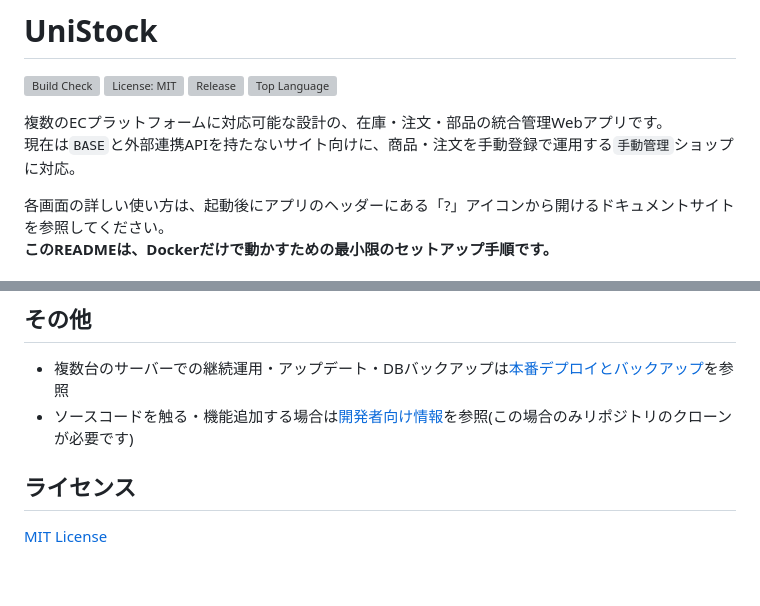
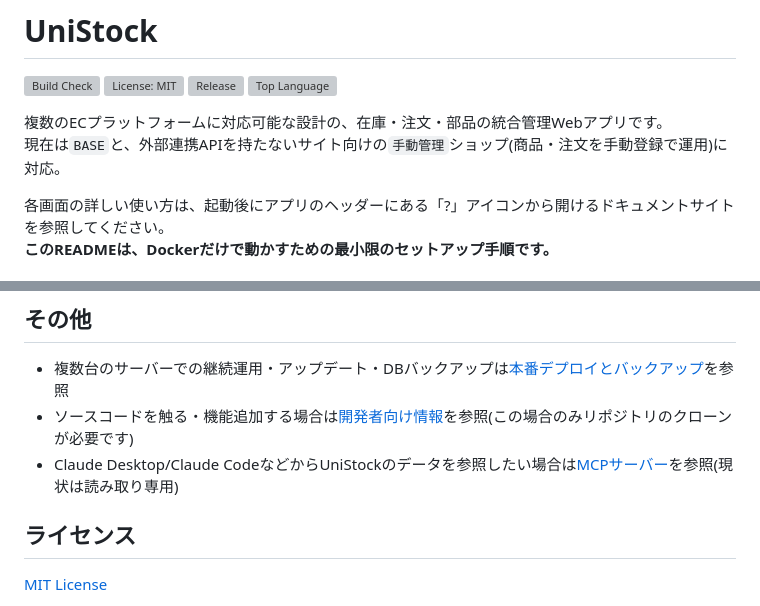
Before and after one commit to 4mplelab/unistock, a Markdown page: README.md, 2 parts joined by grey strips. GitHub-like rendering; blank space fills up the shorter version; grey boxes are pictures that could not be loaded.

Commit message:
READMEの係り受けが曖昧だった一文を修正
「現在はBASEと外部連携APIを持たないサイト向けに...手動管理ショップに対応」が、
「BASEと外部連携APIを持たないサイト」を並列させているように読めたため、
手動管理ショップの説明をひとまとまりに整理した。

Co-Authored-By: Claude Sonnet 5 <noreply@anthropic.com>
Claude-Session: https://claude.ai/code/session_01Rs6j7dbNi65YyotpCEo4ik

```diff
--- a/README.md
+++ b/README.md
@@ -6,7 +6,7 @@
 [![Top Language](https://img.shields.io/github/languages/top/4mplelab/unistock)](#技術構成)
 
 複数のECプラットフォームに対応可能な設計の、在庫・注文・部品の統合管理Webアプリです。
-現在は`BASE`と外部連携APIを持たないサイト向けに、商品・注文を手動登録で運用する`手動管理`ショップに対応。
+現在は`BASE`と、外部連携APIを持たないサイト向けの`手動管理`ショップ(商品・注文を手動登録で運用)に対応。
 
 各画面の詳しい使い方は、起動後にアプリのヘッダーにある「?」アイコンから開けるドキュメントサイトを参照してください。
 **このREADMEは、Dockerだけで動かすための最小限のセットアップ手順です。**
@@ -111,6 +111,7 @@ ECサイトのアカウントもログイン用の設定も一切不要です。
 
 - 複数台のサーバーでの継続運用・アップデート・DBバックアップは[本番デプロイとバックアップ](docs-site/src/content/docs/admin-guide/deployment.mdx)を参照
 - ソースコードを触る・機能追加する場合は[開発者向け情報](docs-site/src/content/docs/admin-guide/development.mdx)を参照(この場合のみリポジトリのクローンが必要です)
+- Claude Desktop/Claude CodeなどからUniStockのデータを参照したい場合は[MCPサーバー](mcp-server/README.md)を参照(現状は読み取り専用)
 
 ## ライセンス
 
```
